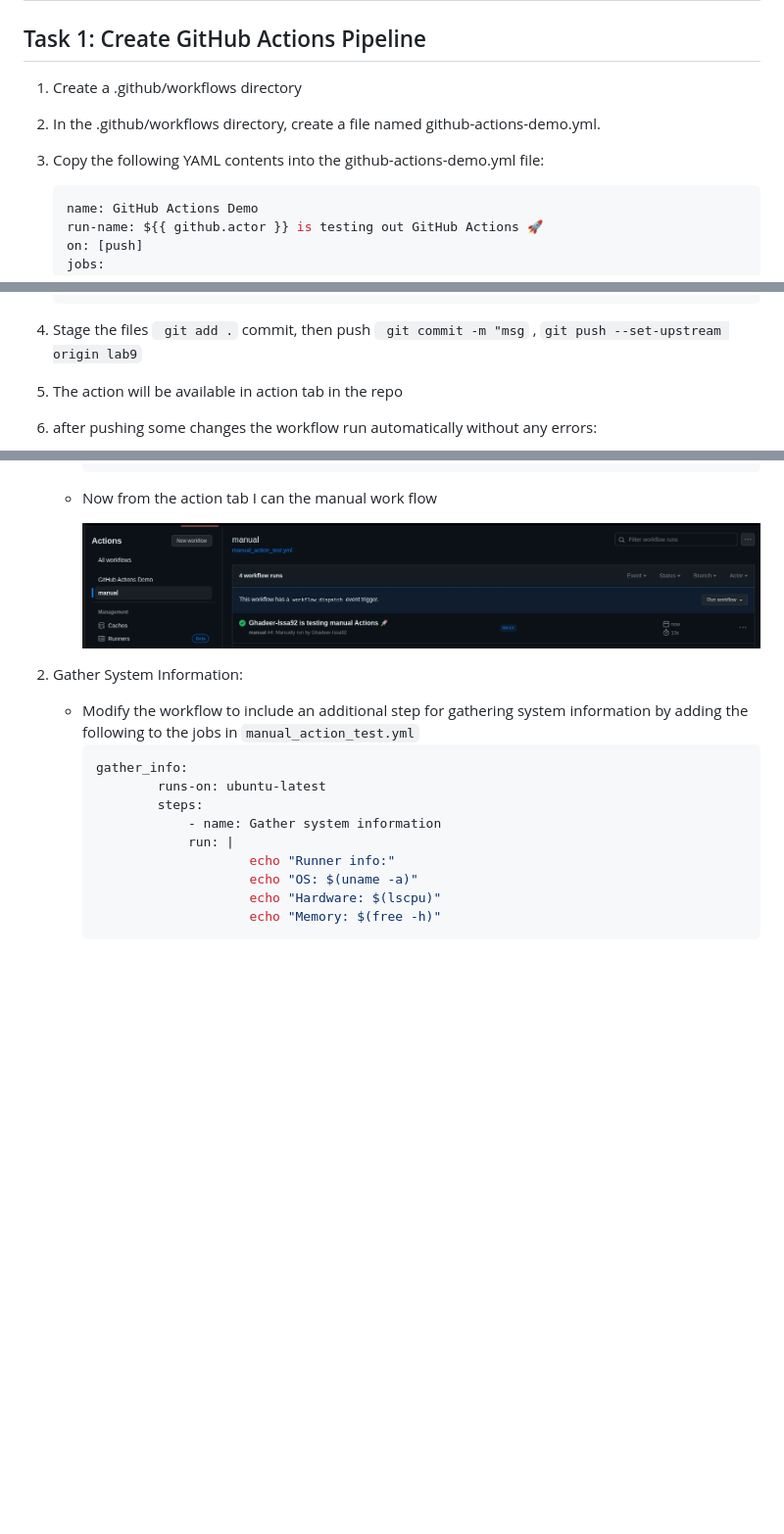
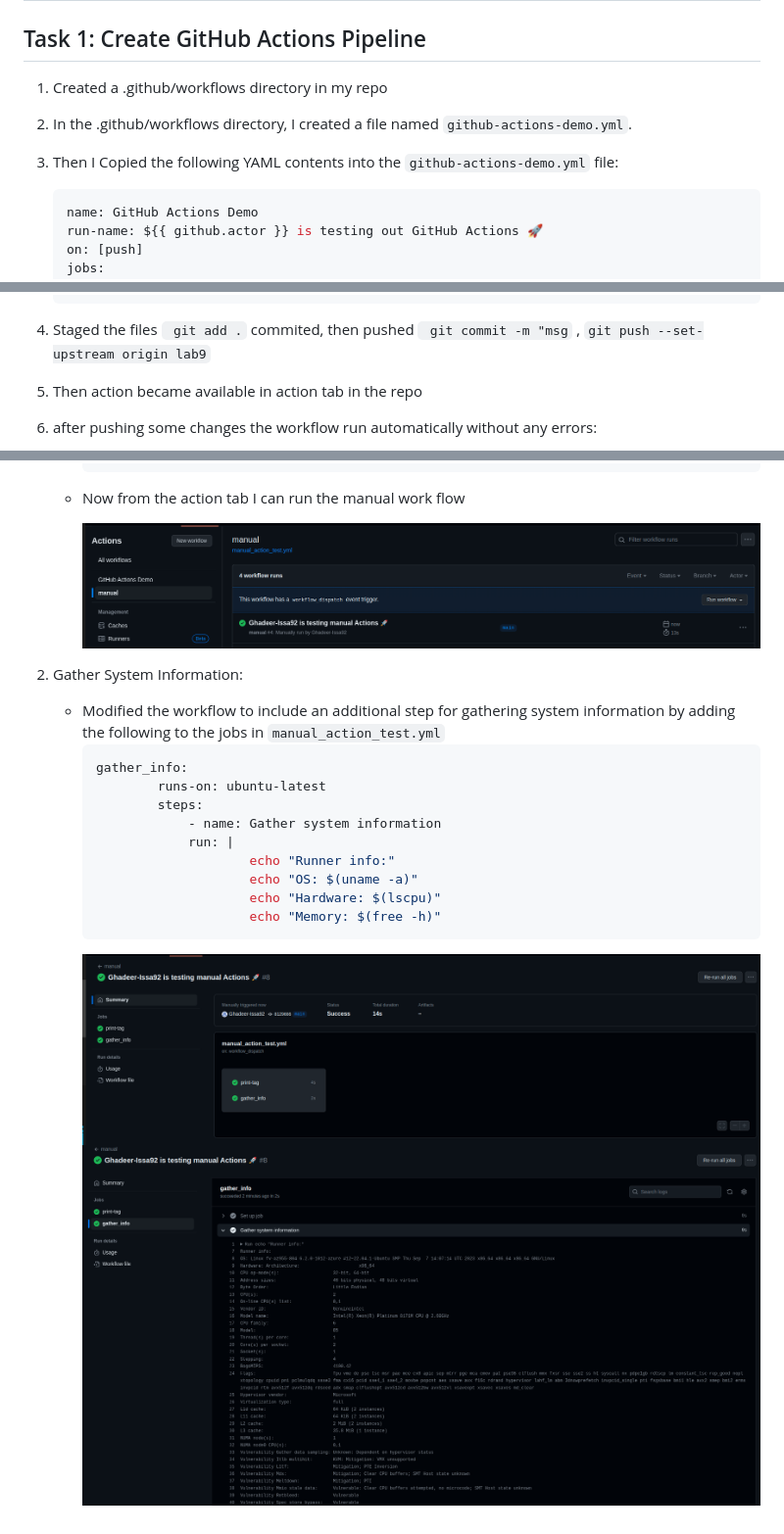
Before and after one commit to inno-devops-labs/F23-intro-course-labs, a Markdown page: lab9/GitHub_Actions_Quickstart.md, 3 parts joined by grey strips. Shown: that part at 98% size. GitHub-like rendering; pictures changed too: lab9/imgs/3.png (added), lab9/imgs/4.png (added); blank space fills up the shorter version.

Commit message:
lab9

````diff
--- a/lab9/GitHub_Actions_Quickstart.md
+++ b/lab9/GitHub_Actions_Quickstart.md
@@ -4,11 +4,11 @@
 ## Task 1: Create GitHub Actions Pipeline
 
 
-1. Create a .github/workflows directory
+1. Created a .github/workflows directory in my repo
 
-2. In the .github/workflows directory, create a file named github-actions-demo.yml.
+2. In the .github/workflows directory, I created a file named `github-actions-demo.yml`.
 
-3. Copy the following YAML contents into the github-actions-demo.yml file:
+3. Then I Copied the following YAML contents into the `github-actions-demo.yml` file:
      ```yaml
     name: GitHub Actions Demo
     run-name: ${{ github.actor }} is testing out GitHub Actions 🚀
@@ -30,9 +30,9 @@
         - run: echo "🍏 This job's status is ${{ job.status }}."
     ```
 
-4. Stage the files  ` git add .` commit, then push  ` git commit -m "msg` , `git push --set-upstream origin lab9`
+4. Staged the files  ` git add .` commited, then pushed  ` git commit -m "msg` , `git push --set-upstream origin lab9`
 
-5. The action will be available in action tab in the repo
+5. Then action became available in action tab in the repo
 
 6. after pushing some changes the workflow run automatically without any errors:
 
@@ -75,12 +75,12 @@
                     - name: Print the input tag to STDOUT
                     run: echo  The tags are ${{ inputs.tags }}
         ```
-    - Now from the action tab I can the manual work flow
+    - Now from the action tab I can run the manual work flow
 
         ![Alt text](imgs/2.png)
 
 2. Gather System Information:
-   - Modify the  workflow to include an additional step for gathering system information by adding the following to the jobs in `manual_action_test.yml`
+   - Modified the  workflow to include an additional step for gathering system information by   adding the following to the jobs in `manual_action_test.yml`
         ```yaml
         gather_info:
                 runs-on: ubuntu-latest
@@ -92,3 +92,5 @@
                             echo "Hardware: $(lscpu)"
                             echo "Memory: $(free -h)"
         ```
+        ![Alt text](imgs/3.png)
+        ![Alt text](imgs/4.png)
````
